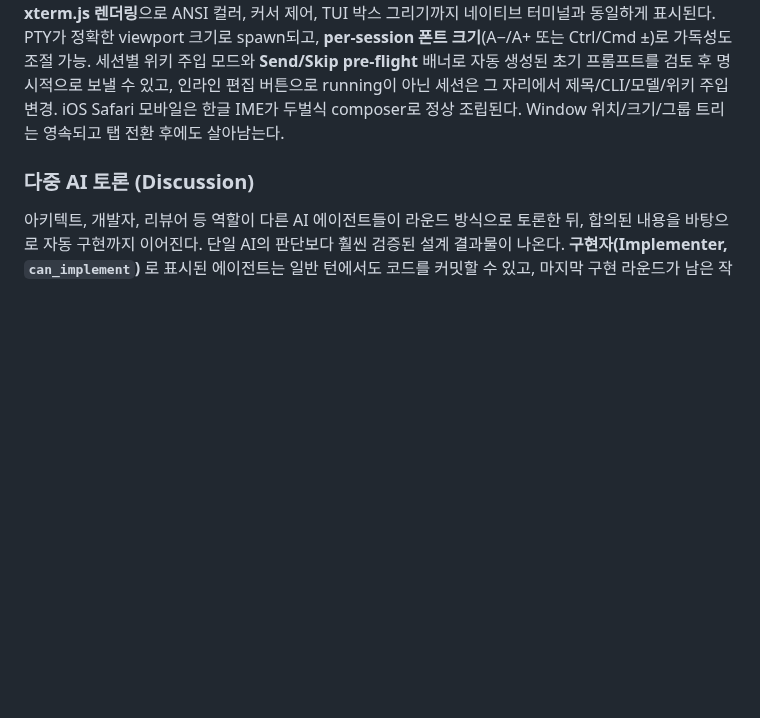
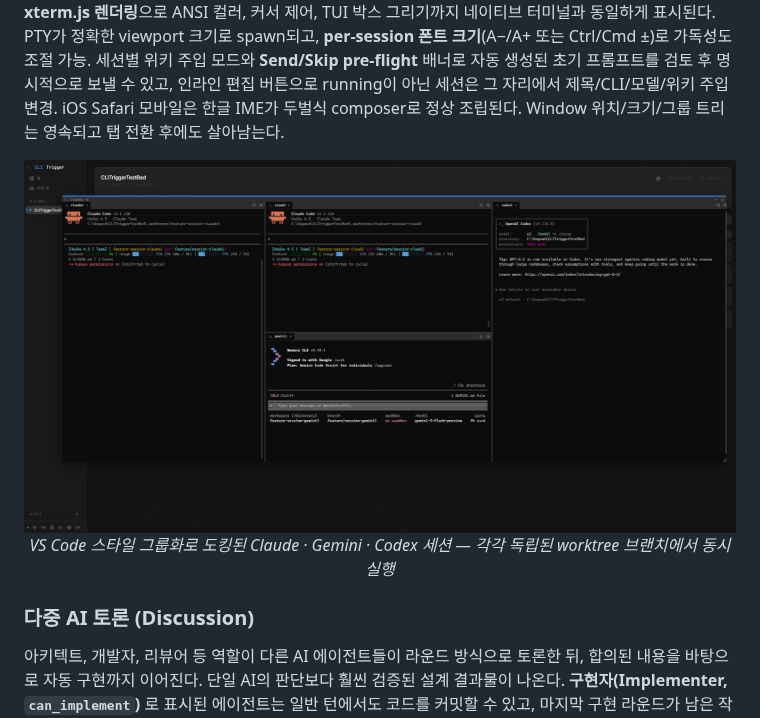
Before and after one commit to HyperAITeam/CLITrigger, a Markdown page: README_KR.md, the part around the change. Rendered like a GitHub page; pictures changed too: docs/images/screenshot-sessions.png (added); blank space fills up the shorter version.

```diff
--- a/README_KR.md
+++ b/README_KR.md
@@ -123,6 +123,11 @@ TODO를 작성하면 각 작업마다 격리된 git worktree가 자동 생성된
 
 ### 인터랙티브 세션 (Sessions)
 긴 생애주기의 인터랙티브 CLI 세션을 1급 엔티티로 관리 — Claude / Gemini / Codex 세션을 드래그 가능한 floating window에 띄운다. **VS Code 스타일 그룹화/도킹** 지원: 탭을 다른 윈도우로 드래그하면 5-zone 다이아몬드(top/bottom/left/right/center)로 분할 pane이나 탭 합치기가 가능하고, **Aero 스타일 엣지 스냅 + 윈도우 간 sticky 스냅 + dock tray 최소화**까지 — 멀티 세션 화면을 깔끔하게 정리할 수 있다. **xterm.js 렌더링**으로 ANSI 컬러, 커서 제어, TUI 박스 그리기까지 네이티브 터미널과 동일하게 표시된다. PTY가 정확한 viewport 크기로 spawn되고, **per-session 폰트 크기**(A−/A+ 또는 Ctrl/Cmd ±)로 가독성도 조절 가능. 세션별 위키 주입 모드와 **Send/Skip pre-flight** 배너로 자동 생성된 초기 프롬프트를 검토 후 명시적으로 보낼 수 있고, 인라인 편집 버튼으로 running이 아닌 세션은 그 자리에서 제목/CLI/모델/위키 주입 변경. iOS Safari 모바일은 한글 IME가 두벌식 composer로 정상 조립된다. Window 위치/크기/그룹 트리는 영속되고 탭 전환 후에도 살아남는다.
+
+<div align="center">
+  <img src="https://raw.githubusercontent.com/HyperAITeam/CLITrigger/main/docs/images/screenshot-sessions.png" alt="Sessions — VS Code 스타일로 도킹된 멀티 CLI floating windows" width="800">
+  <p><em>VS Code 스타일 그룹화로 도킹된 Claude · Gemini · Codex 세션 — 각각 독립된 worktree 브랜치에서 동시 실행</em></p>
+</div>
 
 ### 다중 AI 토론 (Discussion)
 아키텍트, 개발자, 리뷰어 등 역할이 다른 AI 에이전트들이 라운드 방식으로 토론한 뒤, 합의된 내용을 바탕으로 자동 구현까지 이어진다. 단일 AI의 판단보다 훨씬 검증된 설계 결과물이 나온다. **구현자(Implementer, `can_implement`)** 로 표시된 에이전트는 일반 턴에서도 코드를 커밋할 수 있고, 마지막 구현 라운드가 남은 작업을 정리해 마무리한다. 자동 구현(Auto-implement) 옵션을 켜면 토론 완료 즉시 코드 작성 라운드가 자동 실행된다. 완료된 토론에서 **Send to Planner** 버튼을 누르면 트랜스크립트를 한방 LLM 호출로 추출해 액션 아이템을 Planner로 영속한다 — 저장 전 항목별 편집 가능.
```
Also changed, not shown: README.md (+5 -0 lines).
